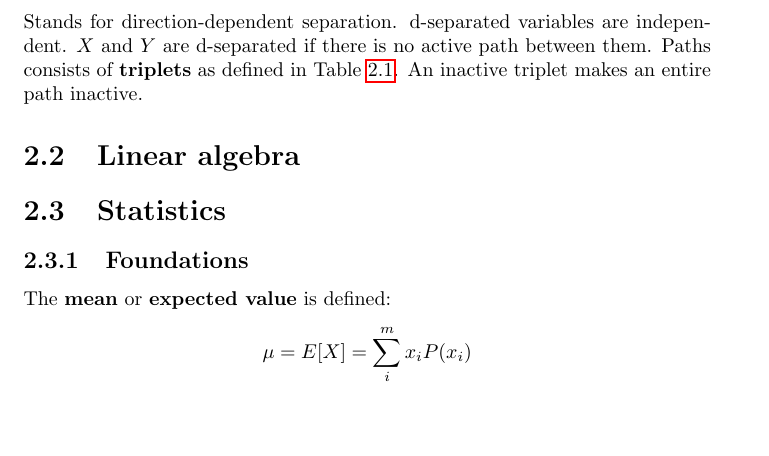
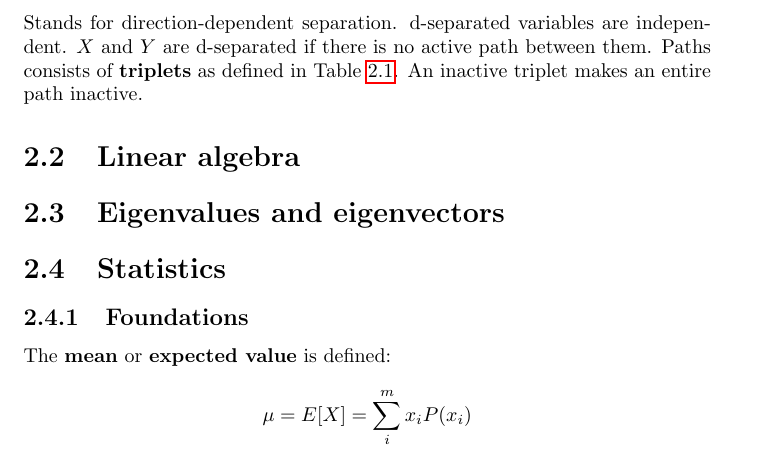
Before and after one commit to karimif/ai_notes, a LaTeX thesis (notes.tex): part of page 9 of 48, cut so that both start at the same text, the shorter picture padded with empty space. Compiled offline with pdfLaTeX.

Commit message:
New eigenvalues and eigenvectors stub

```diff
--- a/notes.tex
+++ b/notes.tex
@@ -322,6 +322,7 @@ common effect
 \end{table}
 
 \section{Linear algebra}
+\section{Eigenvalues and eigenvectors}
 
 
 
```
